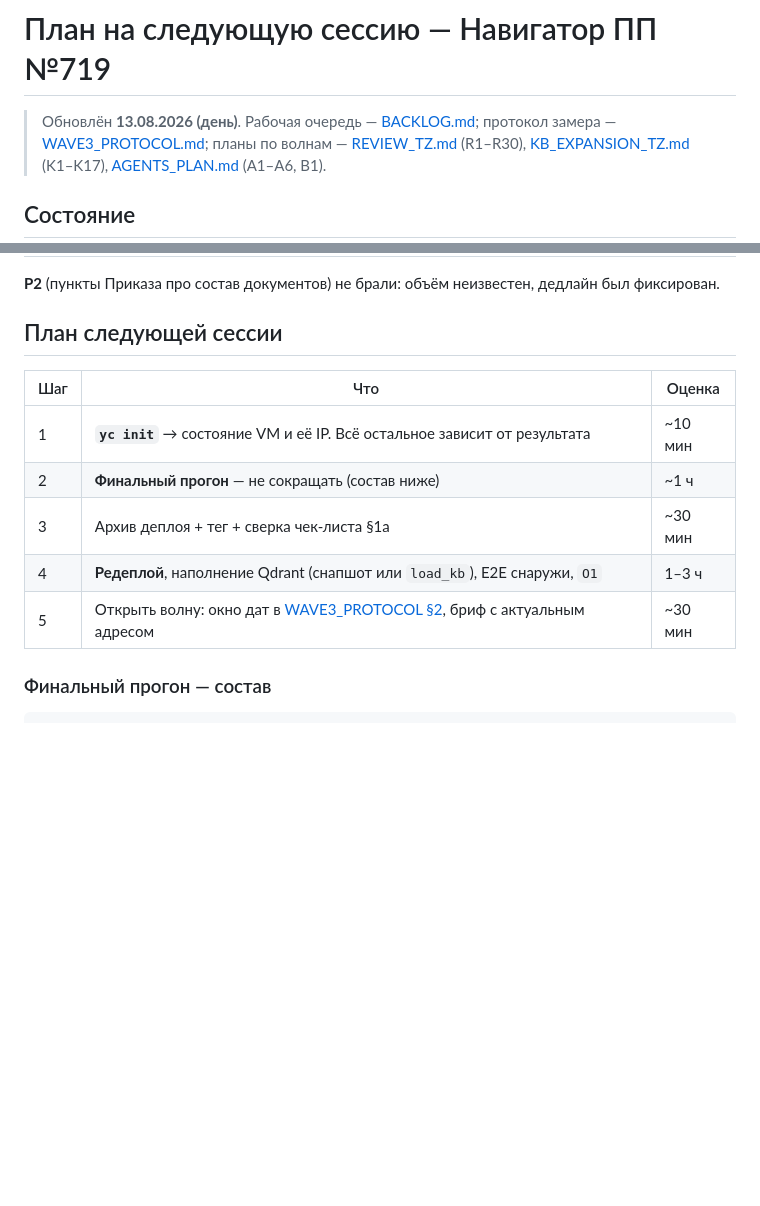
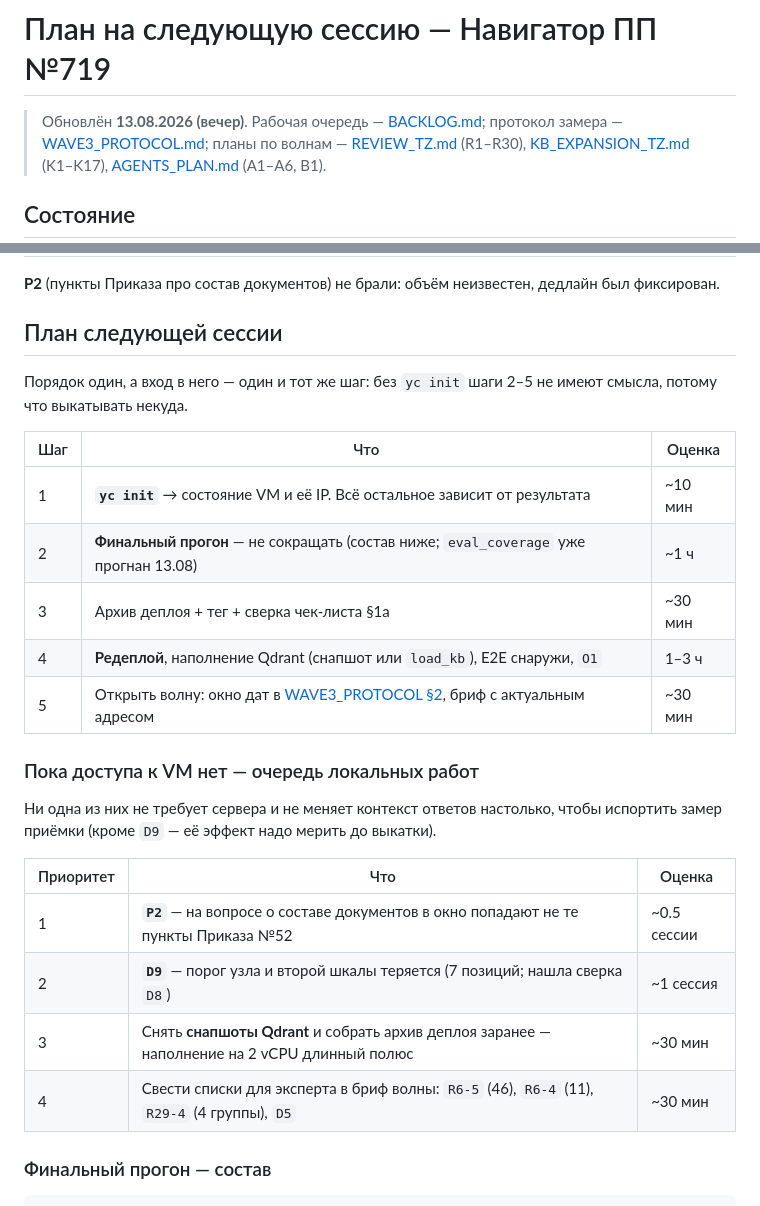
Before and after one commit to pan3v1n/navigator-719, a Markdown page: docs/NEXT_SESSION.md, 2 parts joined by grey strips. Drawn GitHub-style; blank space fills up the shorter version.

Commit message:
docs: очередь локальных работ на время без доступа к VM
NEXT_SESSION описывал только цепочку релиза, которая целиком висит на `yc init`.
Добавлена вторая таблица — что делается локально, пока доступа нет: P2, D9,
снапшоты Qdrant с архивом деплоя заранее, списки для эксперта (R6-5, R6-4,
R29-4, D5). Отмечено, что eval_coverage за 13.08 уже прогнан, и обновлены
счётчики: 230 тестов.

Co-Authored-By: Claude Opus 5 (1M context) <noreply@anthropic.com>
Claude-Session: https://claude.ai/code/session_01UU64nN8jYuvz2oYTR5XgRg

```diff
--- a/docs/NEXT_SESSION.md
+++ b/docs/NEXT_SESSION.md
@@ -1,6 +1,6 @@
 # План на следующую сессию — Навигатор ПП №719
 
-> Обновлён **13.08.2026 (день)**. Рабочая очередь — [BACKLOG.md](BACKLOG.md); протокол замера —
+> Обновлён **13.08.2026 (вечер)**. Рабочая очередь — [BACKLOG.md](BACKLOG.md); протокол замера —
 > [WAVE3_PROTOCOL.md](WAVE3_PROTOCOL.md); планы по волнам — [REVIEW_TZ.md](REVIEW_TZ.md) (R1–R30),
 > [KB_EXPANSION_TZ.md](KB_EXPANSION_TZ.md) (K1–K17), [AGENTS_PLAN.md](AGENTS_PLAN.md) (A1–A6, B1).
 
@@ -54,13 +54,28 @@
 
 ## План следующей сессии
 
+Порядок один, а вход в него — один и тот же шаг: без `yc init` шаги 2–5 не имеют смысла, потому
+что выкатывать некуда.
+
 | Шаг | Что | Оценка |
 |---|---|---|
 | 1 | **`yc init`** → состояние VM и её IP. Всё остальное зависит от результата | ~10 мин |
-| 2 | **Финальный прогон** — не сокращать (состав ниже) | ~1 ч |
+| 2 | **Финальный прогон** — не сокращать (состав ниже; `eval_coverage` уже прогнан 13.08) | ~1 ч |
 | 3 | Архив деплоя + тег + сверка чек-листа §1а | ~30 мин |
 | 4 | **Редеплой**, наполнение Qdrant (снапшот или `load_kb`), E2E снаружи, `O1` | 1–3 ч |
 | 5 | Открыть волну: окно дат в [WAVE3_PROTOCOL §2](WAVE3_PROTOCOL.md), бриф с актуальным адресом | ~30 мин |
+
+### Пока доступа к VM нет — очередь локальных работ
+
+Ни одна из них не требует сервера и не меняет контекст ответов настолько, чтобы испортить замер
+приёмки (кроме `D9` — её эффект надо мерить до выкатки).
+
+| Приоритет | Что | Оценка |
+|---|---|---|
+| 1 | **`P2`** — на вопросе о составе документов в окно попадают не те пункты Приказа №52 | ~0.5 сессии |
+| 2 | **`D9`** — порог узла и второй шкалы теряется (7 позиций; нашла сверка `D8`) | ~1 сессия |
+| 3 | Снять **снапшоты Qdrant** и собрать архив деплоя заранее — наполнение на 2 vCPU длинный полюс | ~30 мин |
+| 4 | Свести списки для эксперта в бриф волны: `R6-5` (46), `R6-4` (11), `R29-4` (4 группы), `D5` | ~30 мин |
 
 ### Финальный прогон — состав
 
```
